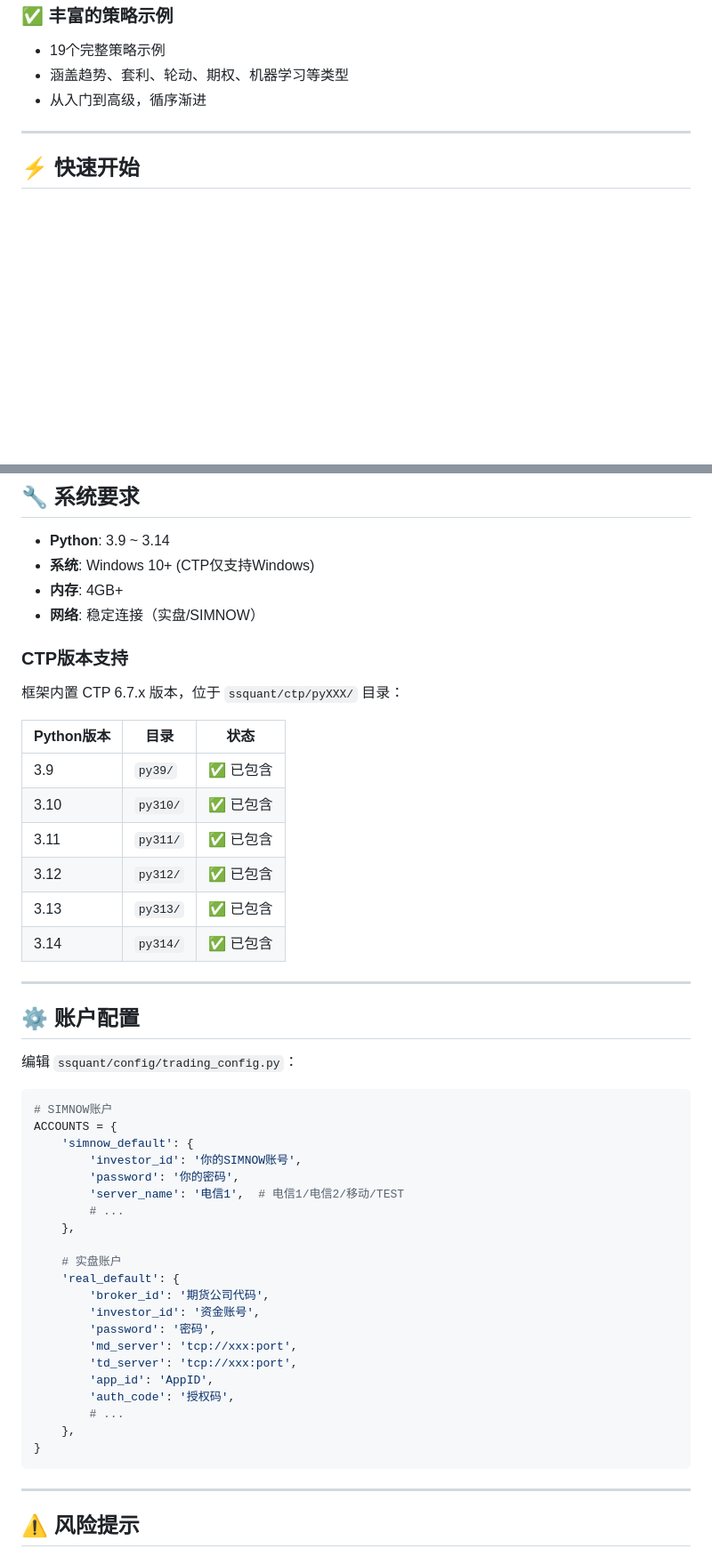
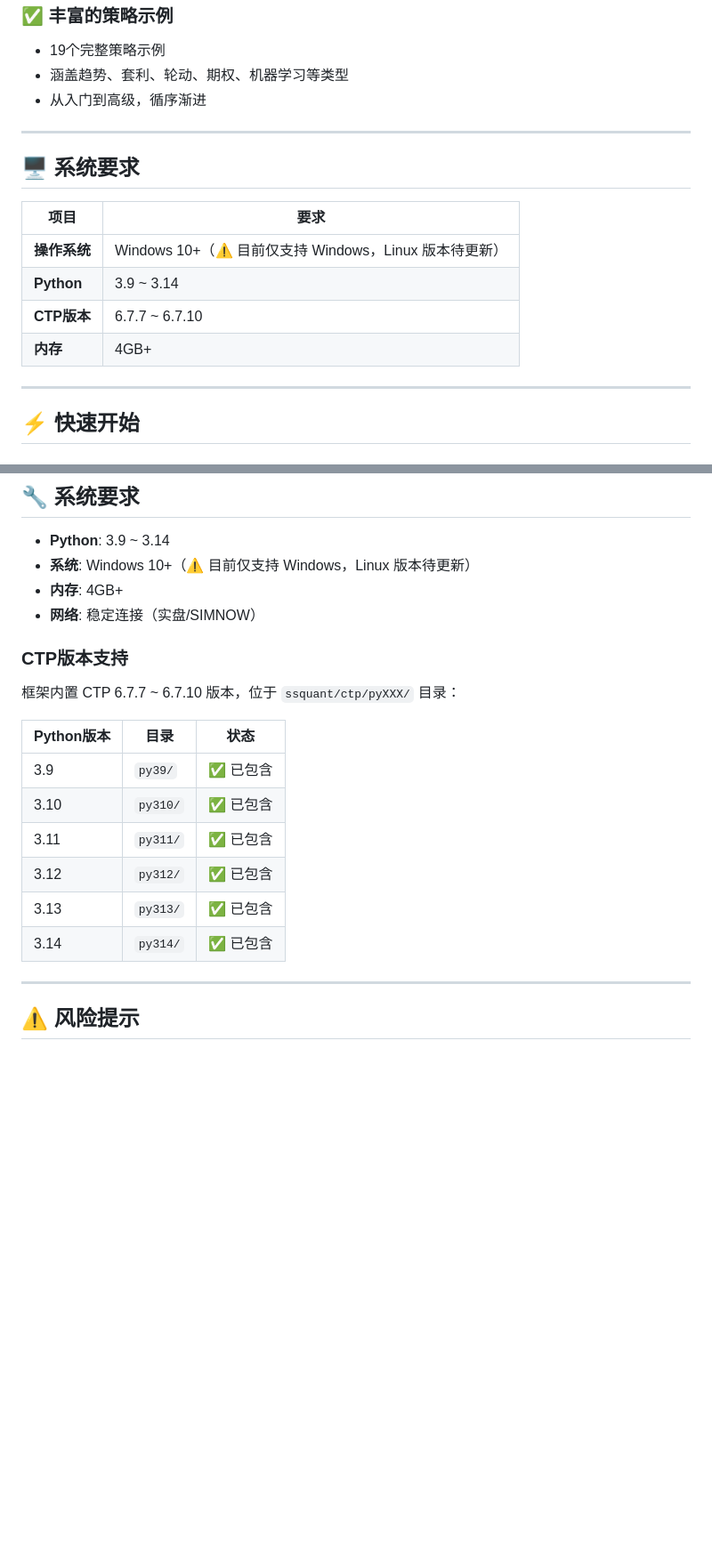
Before and after one commit to songshuquant/ssquant, a Markdown page: README.md, 2 parts joined by grey strips. Shown at 89% size. GitHub-like rendering; blank space fills up the shorter version.

````diff
--- a/README.md
+++ b/README.md
@@ -38,6 +40,17 @@
 
 ---
 
+## 🖥️ 系统要求
+
+| 项目 | 要求 |
+|------|------|
+| **操作系统** | Windows 10+（⚠️ 目前仅支持 Windows，Linux 版本待更新） |
+| **Python** | 3.9 ~ 3.14 |
+| **CTP版本** | 6.7.7 ~ 6.7.10 |
+| **内存** | 4GB+ |
+
+---
+
 ## ⚡ 快速开始
 
 ### 1. 安装
@@ -282,13 +370,13 @@ api.buy(volume=1, index=1)
 ## 🔧 系统要求
 
 - **Python**: 3.9 ~ 3.14
-- **系统**: Windows 10+ (CTP仅支持Windows)
+- **系统**: Windows 10+（⚠️ 目前仅支持 Windows，Linux 版本待更新）
 - **内存**: 4GB+
 - **网络**: 稳定连接（实盘/SIMNOW）
 
 ### CTP版本支持
 
-框架内置 CTP 6.7.x 版本，位于 `ssquant/ctp/pyXXX/` 目录：
+框架内置 CTP 6.7.7 ~ 6.7.10 版本，位于 `ssquant/ctp/pyXXX/` 目录：
 
 | Python版本 | 目录 | 状态 |
 |-----------|------|------|
@@ -298,36 +386,6 @@ api.buy(volume=1, index=1)
 | 3.12 | `py312/` | ✅ 已包含 |
 | 3.13 | `py313/` | ✅ 已包含 |
 | 3.14 | `py314/` | ✅ 已包含 |
-
----
-
-## ⚙️ 账户配置
-
-编辑 `ssquant/config/trading_config.py`：
-
-```python
-# SIMNOW账户
-ACCOUNTS = {
-    'simnow_default': {
-        'investor_id': '你的SIMNOW账号',
-        'password': '你的密码',
-        'server_name': '电信1',  # 电信1/电信2/移动/TEST
-        # ...
-    },
-
-    # 实盘账户
-    'real_default': {
-        'broker_id': '期货公司代码',
-        'investor_id': '资金账号',
-        'password': '密码',
-        'md_server': 'tcp://xxx:port',
-        'td_server': 'tcp://xxx:port',
-        'app_id': 'AppID',
-        'auth_code': '授权码',
-        # ...
-    },
-}
-```
 
 ---
 
````
Also changed, not shown: other parts of README.md (+83 -5 lines).
